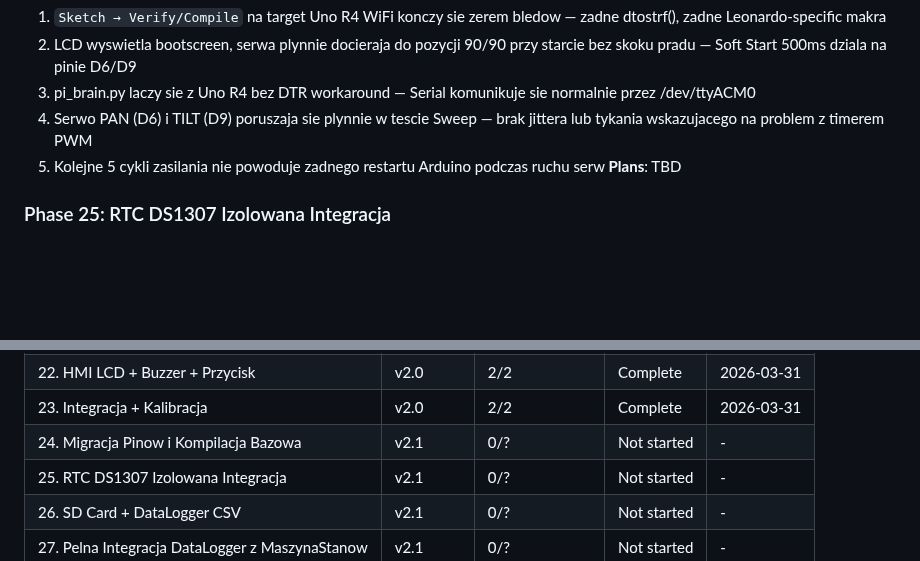
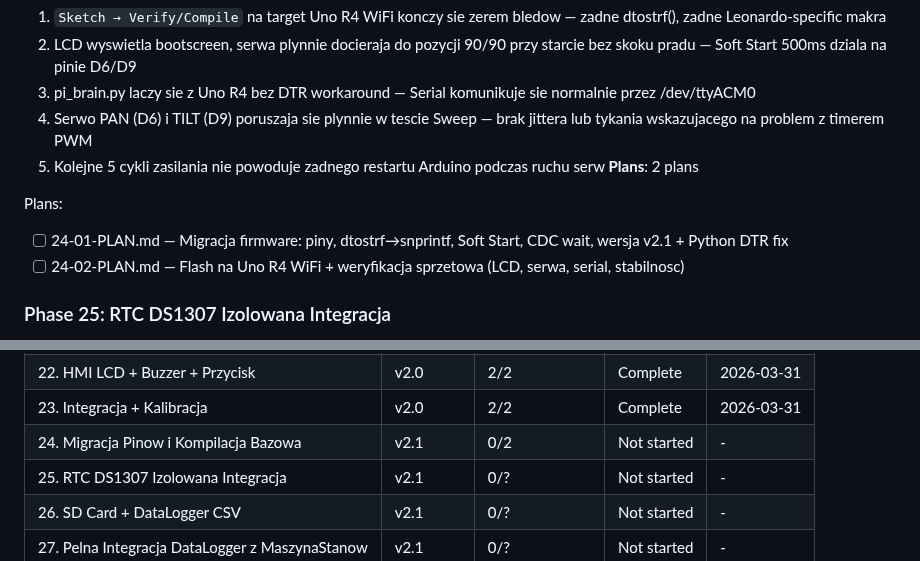
Before and after one commit to MateuszParol/ARIES-LITE, a Markdown page: .planning/ROADMAP.md, 2 parts joined by grey strips. GitHub-like rendering; blank space fills up the shorter version.

Commit message:
docs(24): create phase plan — 2 plans, 2 waves

```diff
--- a/.planning/ROADMAP.md
+++ b/.planning/ROADMAP.md
@@ -231,7 +231,11 @@ Plans:
   3. pi_brain.py laczy sie z Uno R4 bez DTR workaround — Serial komunikuje sie normalnie przez /dev/ttyACM0
   4. Serwo PAN (D6) i TILT (D9) poruszaja sie plynnie w tescie Sweep — brak jittera lub tykania wskazujacego na problem z timerem PWM
   5. Kolejne 5 cykli zasilania nie powoduje zadnego restartu Arduino podczas ruchu serw
-**Plans**: TBD
+**Plans**: 2 plans
+
+Plans:
+- [ ] 24-01-PLAN.md — Migracja firmware: piny, dtostrf→snprintf, Soft Start, CDC wait, wersja v2.1 + Python DTR fix
+- [ ] 24-02-PLAN.md — Flash na Uno R4 WiFi + weryfikacja sprzetowa (LCD, serwa, serial, stabilnosc)
 
 ### Phase 25: RTC DS1307 Izolowana Integracja
 **Goal**: DS1307 dostarcza poprawny czas, LCD pokazuje HH:MM:SS aktualizowany co sekunde, inicjalizacja Wire→RTC→SD dziala w prawidlowej kolejnosci
@@ -293,7 +297,7 @@ Plans:
 | 21. Wizja RPi MediaPipe | v2.0 | 2/2 | Complete    | 2026-03-31 |
 | 22. HMI LCD + Buzzer + Przycisk | v2.0 | 2/2 | Complete    | 2026-03-31 |
 | 23. Integracja + Kalibracja | v2.0 | 2/2 | Complete    | 2026-03-31 |
-| 24. Migracja Pinow i Kompilacja Bazowa | v2.1 | 0/? | Not started | - |
+| 24. Migracja Pinow i Kompilacja Bazowa | v2.1 | 0/2 | Not started | - |
 | 25. RTC DS1307 Izolowana Integracja | v2.1 | 0/? | Not started | - |
 | 26. SD Card + DataLogger CSV | v2.1 | 0/? | Not started | - |
 | 27. Pelna Integracja DataLogger z MaszynaStanow | v2.1 | 0/? | Not started | - |
```
Also changed, not shown: 2 other files.
